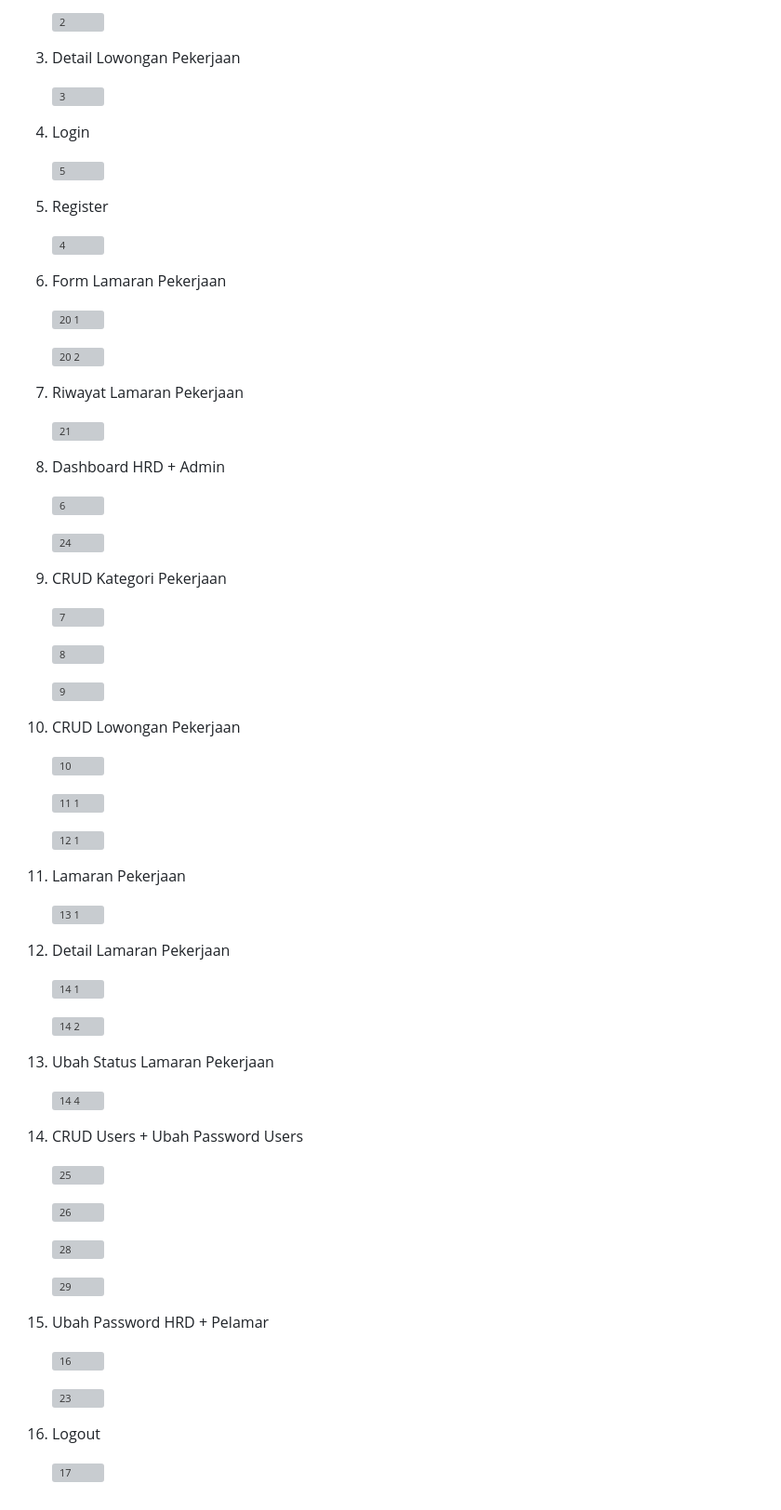
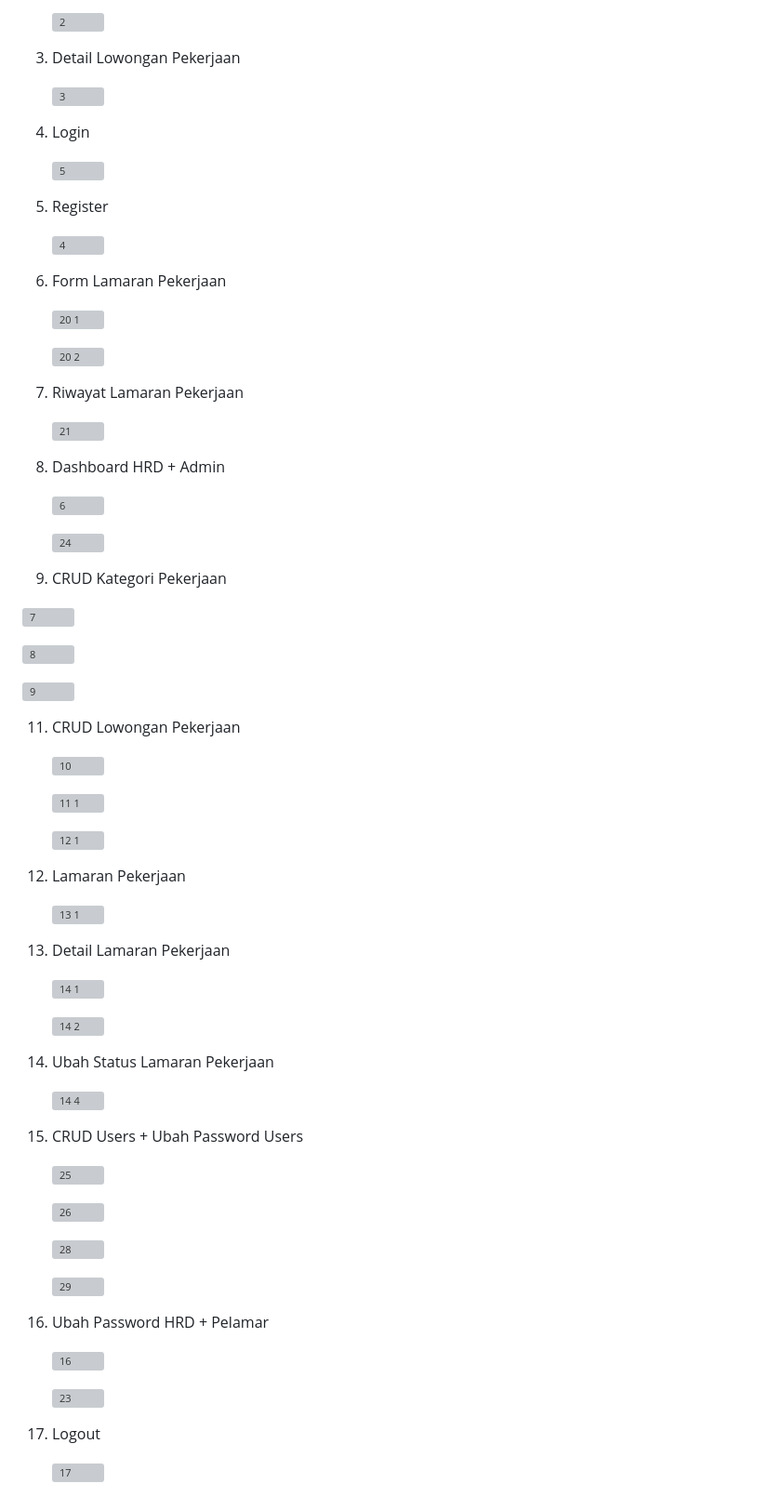
Before and after one commit to indahcf/Employee-Recruitment-Web, a Markdown page: README.md, the part around the change printed below. Shown: that part at 93% size. Rendered like a GitHub page; grey boxes are pictures that could not be loaded.

```diff
--- a/README.md
+++ b/README.md
@@ -37,35 +39,35 @@ Berikut adalah tools yang kami gunakan untuk membangun aplikasi:
 
    ![2](https://github.com/indahcf/indahcf.github.io/assets/104883886/79ba4474-6cbf-49a3-b844-1461a0acdb1e)
 
-3. Detail Lowongan Pekerjaan
+4. Detail Lowongan Pekerjaan
 
    ![3](https://github.com/indahcf/indahcf.github.io/assets/104883886/6a4016d6-a8a0-4d4e-9466-9aebe5b8819c)
 
-4. Login
+5. Login
 
    ![5](https://github.com/indahcf/indahcf.github.io/assets/104883886/6bad7464-d5ce-432f-a4bb-c5fcee1b2a88)
 
-5. Register
+6. Register
 
    ![4](https://github.com/indahcf/indahcf.github.io/assets/104883886/eb4db5c7-ccc3-4e7c-bc08-7a70a00b6fea)
 
-6. Form Lamaran Pekerjaan
+7. Form Lamaran Pekerjaan
 
    ![20 1](https://github.com/indahcf/indahcf.github.io/assets/104883886/8c171b6e-52d8-4bc9-97d5-fa09545adb9c)
 
    ![20 2](https://github.com/indahcf/indahcf.github.io/assets/104883886/eaea3f1c-6fe7-44a3-9753-2e6fc6afcab9)
 
-7. Riwayat Lamaran Pekerjaan
+8. Riwayat Lamaran Pekerjaan
 
    ![21](https://github.com/indahcf/indahcf.github.io/assets/104883886/00c63ced-33e9-4806-b742-5969d7bb2e9b)
 
-8. Dashboard HRD + Admin
+9. Dashboard HRD + Admin
 
    ![6](https://github.com/indahcf/indahcf.github.io/assets/104883886/38e923c6-2c98-4734-8fb8-6b389c71f830)
 
    ![24](https://github.com/indahcf/indahcf.github.io/assets/104883886/ad2d1cb0-bdec-4c75-898e-152f175853c2)
 
-9. CRUD Kategori Pekerjaan
+10. CRUD Kategori Pekerjaan
 
    ![7](https://github.com/indahcf/indahcf.github.io/assets/104883886/bbb73c76-eb0d-43ef-ab7c-4422c3e8181c)
 
@@ -73,7 +75,7 @@ Berikut adalah tools yang kami gunakan untuk membangun aplikasi:
 
    ![9](https://github.com/indahcf/indahcf.github.io/assets/104883886/12236f9e-3ca8-479b-87b9-b0644d9c96a3)
 
-10. CRUD Lowongan Pekerjaan
+11. CRUD Lowongan Pekerjaan
 
     ![10](https://github.com/indahcf/indahcf.github.io/assets/104883886/ca47ac74-97a3-44d0-9f53-be6caeae7563)
 
@@ -81,21 +83,21 @@ Berikut adalah tools yang kami gunakan untuk membangun aplikasi:
 
     ![12 1](https://github.com/indahcf/indahcf.github.io/assets/104883886/35d0933c-2de4-44ef-a952-d494216216c8)
 
-11. Lamaran Pekerjaan
+12. Lamaran Pekerjaan
 
     ![13 1](https://github.com/indahcf/indahcf.github.io/assets/104883886/824e0634-db7f-494e-9075-8e2818f017bd)
 
-12. Detail Lamaran Pekerjaan
+13. Detail Lamaran Pekerjaan
 
     ![14 1](https://github.com/indahcf/indahcf.github.io/assets/104883886/84248b17-46e0-4535-bfea-51bce2348089)
 
     ![14 2](https://github.com/indahcf/indahcf.github.io/assets/104883886/41a4108e-9f6b-4533-b655-205f9ef9388e)
 
-13. Ubah Status Lamaran Pekerjaan
+14. Ubah Status Lamaran Pekerjaan
 
     ![14 4](https://github.com/indahcf/indahcf.github.io/assets/104883886/ee5497e0-0e51-4566-8853-06230a0dcc37)
 
-14. CRUD Users + Ubah Password Users
+15. CRUD Users + Ubah Password Users
 
     ![25](https://github.com/indahcf/indahcf.github.io/assets/104883886/b9b10139-738e-47dc-9448-5ca64ef5206b)
 
@@ -105,12 +107,12 @@ Berikut adalah tools yang kami gunakan untuk membangun aplikasi:
 
     ![29](https://github.com/indahcf/indahcf.github.io/assets/104883886/6d356c24-f084-4790-b30b-35354cb9a640)
 
-15. Ubah Password HRD + Pelamar
+16. Ubah Password HRD + Pelamar
 
     ![16](https://github.com/indahcf/indahcf.github.io/assets/104883886/2cb15c06-1a82-4170-924e-f35f433f62b5)
 
     ![23](https://github.com/indahcf/indahcf.github.io/assets/104883886/e2fe97c4-1aa7-4176-b6dc-c73576845a14)
 
-16. Logout
+17. Logout
 
     ![17](https://github.com/indahcf/indahcf.github.io/assets/104883886/f1e91e40-9629-4777-8b06-f670d0b0718e)
```
Also changed, not shown: other parts of README.md (+3 -1 lines).
